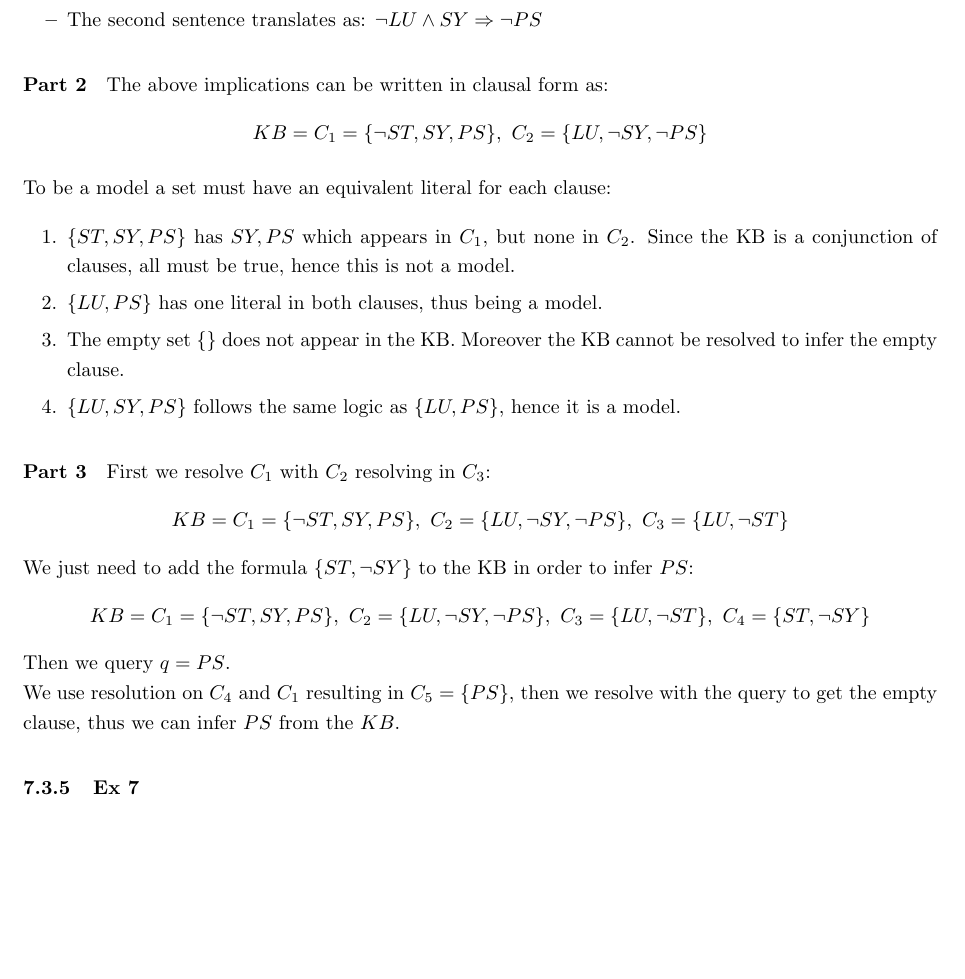
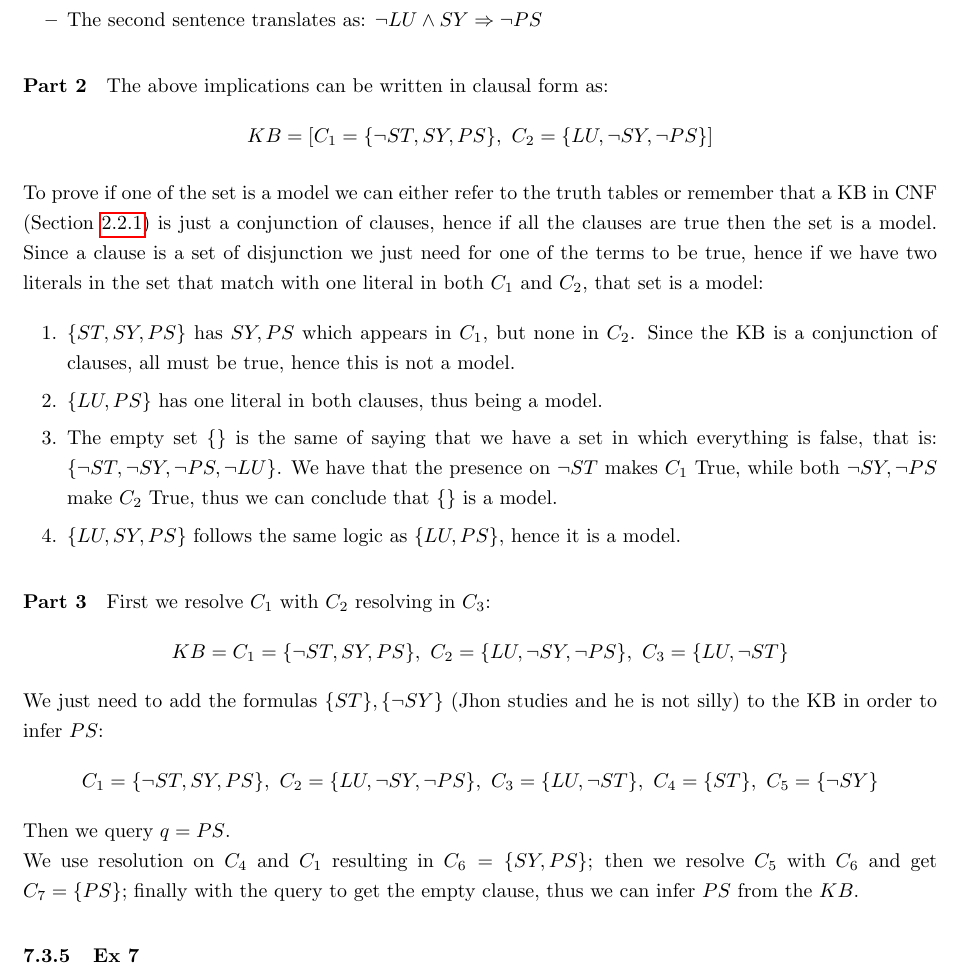
Before and after one commit to nicofirst1/AI_notes, a LaTeX paper (Knowledge Representation/kr_summary.tex): part of page 60 of 64, cut so that both start at the same text, the shorter picture padded with empty space. The pictures show the PDF file Knowledge Representation/kr_summary.pdf that the author committed with the source.

Commit message:
Other fixes

```diff
--- a/Knowledge Representation/kr_summary.tex
+++ b/Knowledge Representation/kr_summary.tex
@@ -2100,27 +2100,27 @@ If John is not lucky and is silly, he does not pass the exam of Artificial Intel
 
 \paragraph{Part 2}
 The above implications can be written in clausal form as:
-\[KB=C_1=\lbrace \neg ST, SY, PS \rbrace,\ C_2=\lbrace LU, \neg SY, \neg PS \rbrace\]
-
-
-To be a model a set must have an equivalent literal for each clause:
+\[KB=[ C_1=\lbrace \neg ST, SY, PS \rbrace,\ C_2=\lbrace LU, \neg SY, \neg PS \rbrace]\]
+
+
+To prove if one of the set is a model we can either refer to the truth tables or remember that a KB in CNF (Section \ref{subsec:cnf}) is just a conjunction of clauses, hence if all the clauses are true then the set is a model. Since a clause is a set of disjunction we just need for one of the terms to be true, hence if we have two literals in the set that match with one literal in both $C_1$ and $C_2$, that set is a model:
 
 
 \begin{enumerate}
 
 \item $\lbrace ST,SY,PS\rbrace$ has $SY,PS$ which appears in $C_1$, but none in $C_2$. Since the KB is a conjunction of clauses, all must be true, hence this is not a model.
 \item $\lbrace LU,PS\rbrace$ has one literal in both clauses, thus being a model.
-\item The empty set $\lbrace \rbrace$ does not appear in the KB. Moreover the KB cannot be resolved  to infer the empty clause.
+\item The empty set $\lbrace \rbrace$ is the same of saying that we have a set in which everything is false, that is: $\lbrace  \neg ST, \neg SY, \neg PS, \neg LU\rbrace$. We have that the presence on $\neg ST$ makes $C_1$ True, while both $\neg SY, \neg PS$ make $C_2$ True, thus we can conclude that $\lbrace \rbrace$  is a model.
 \item $ \lbrace LU,SY,PS\rbrace$ follows the same logic as $\lbrace LU,PS\rbrace$, hence it is a model.
 \end{enumerate}
 
 \paragraph{Part 3}
 First we resolve $C_1$ with $C_2$ resolving in $C_3$:
 \[KB=C_1=\lbrace \neg ST, SY, PS \rbrace,\ C_2=\lbrace LU, \neg SY, \neg PS \rbrace,\ C_3=\lbrace LU, \neg ST \rbrace\]
-We just need to add the formula $\lbrace ST ,\neg SY \rbrace$  to the KB in order to infer $PS$:
-\[KB=C_1=\lbrace \neg ST, SY, PS \rbrace,\ C_2=\lbrace LU, \neg SY, \neg PS \rbrace,\ C_3=\lbrace LU, \neg ST \rbrace,\ C_4=\lbrace ST, \neg SY\rbrace\]
+We just need to add the formulas $\lbrace ST \rbrace ,\lbrace \neg SY \rbrace$ (Jhon studies and he is not silly) to the KB in order to infer $PS$:
+\[C_1=\lbrace \neg ST, SY, PS \rbrace,\ C_2=\lbrace LU, \neg SY, \neg PS \rbrace,\ C_3=\lbrace LU, \neg ST \rbrace,\ C_4=\lbrace ST \rbrace,\  C_5=\lbrace \neg SY\rbrace\]
 Then we query $q=PS$.\\
-We use resolution on $C_4$ and $C_1$ resulting in $C_5=\lbrace PS \rbrace$, then we resolve with the query to get the empty clause, thus we can infer $PS$ from the $KB$.
+We use resolution on $C_4$ and $C_1$ resulting in $C_6=\lbrace SY,PS \rbrace$; then we resolve $C_5$ with $C_6$ and get $C_7=\lbrace PS \rbrace$; finally with the query to get the empty clause, thus we can infer $PS$ from the $KB$.
 
 
 \subsubsection{Ex 7}
```
Also changed, not shown: Knowledge Representation/kr_summary.pdf.
